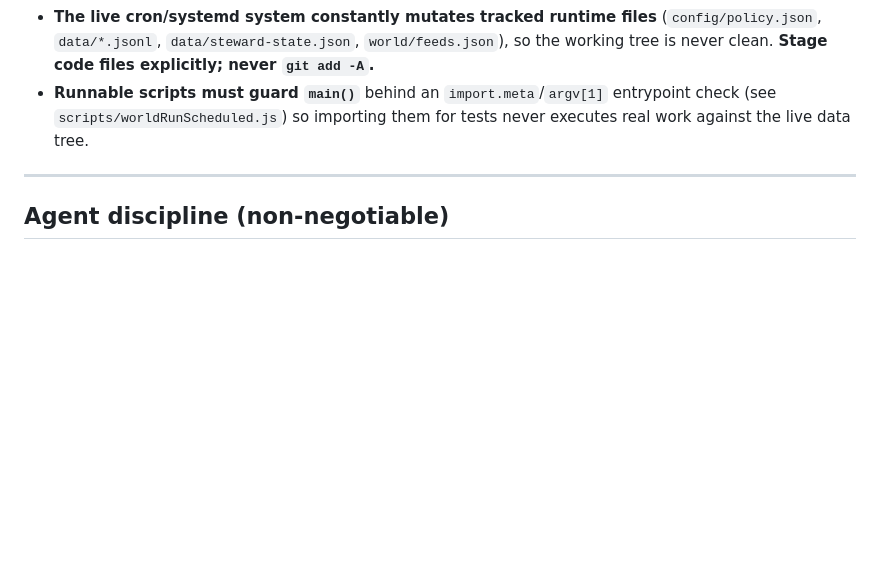
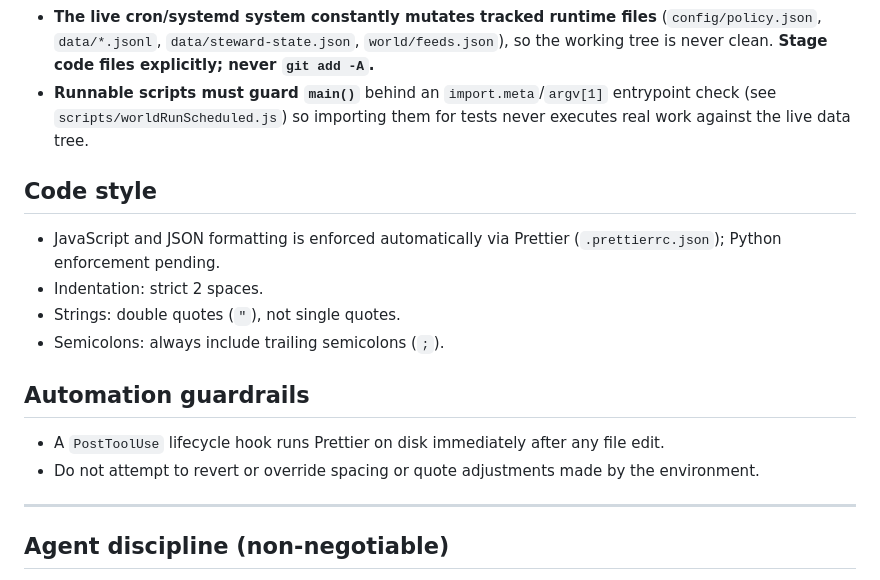
Before and after one commit to lukeinthecity/value-steward, a Markdown page: CLAUDE.md, the part around the change. GitHub-like rendering; blank space fills up the shorter version.

Commit message:
docs(claude): fold in operator notes — code style + automation guardrails
The maintainer kept these as uncommitted local notes (Prettier
enforcement, 2-space/double-quote/semicolon style, PostToolUse format
hook, do-not-fight-the-formatter rule); committing them cleanly so the
live tree can drop its markdown-mangled local copy.

Co-Authored-By: Claude Fable 5 <noreply@anthropic.com>

```diff
--- a/CLAUDE.md
+++ b/CLAUDE.md
@@ -44,6 +44,21 @@ patterns). Operating discipline lives in `docs/SESSION_BRIEF.md` and
   entrypoint check (see `scripts/worldRunScheduled.js`) so importing them for
   tests never executes real work against the live data tree.
 
+## Code style
+
+- JavaScript and JSON formatting is enforced automatically via Prettier
+  (`.prettierrc.json`); Python enforcement pending.
+- Indentation: strict 2 spaces.
+- Strings: double quotes (`"`), not single quotes.
+- Semicolons: always include trailing semicolons (`;`).
+
+## Automation guardrails
+
+- A `PostToolUse` lifecycle hook runs Prettier on disk immediately after any
+  file edit.
+- Do not attempt to revert or override spacing or quote adjustments made by
+  the environment.
+
 ---
 
 ## Agent discipline (non-negotiable)
```
